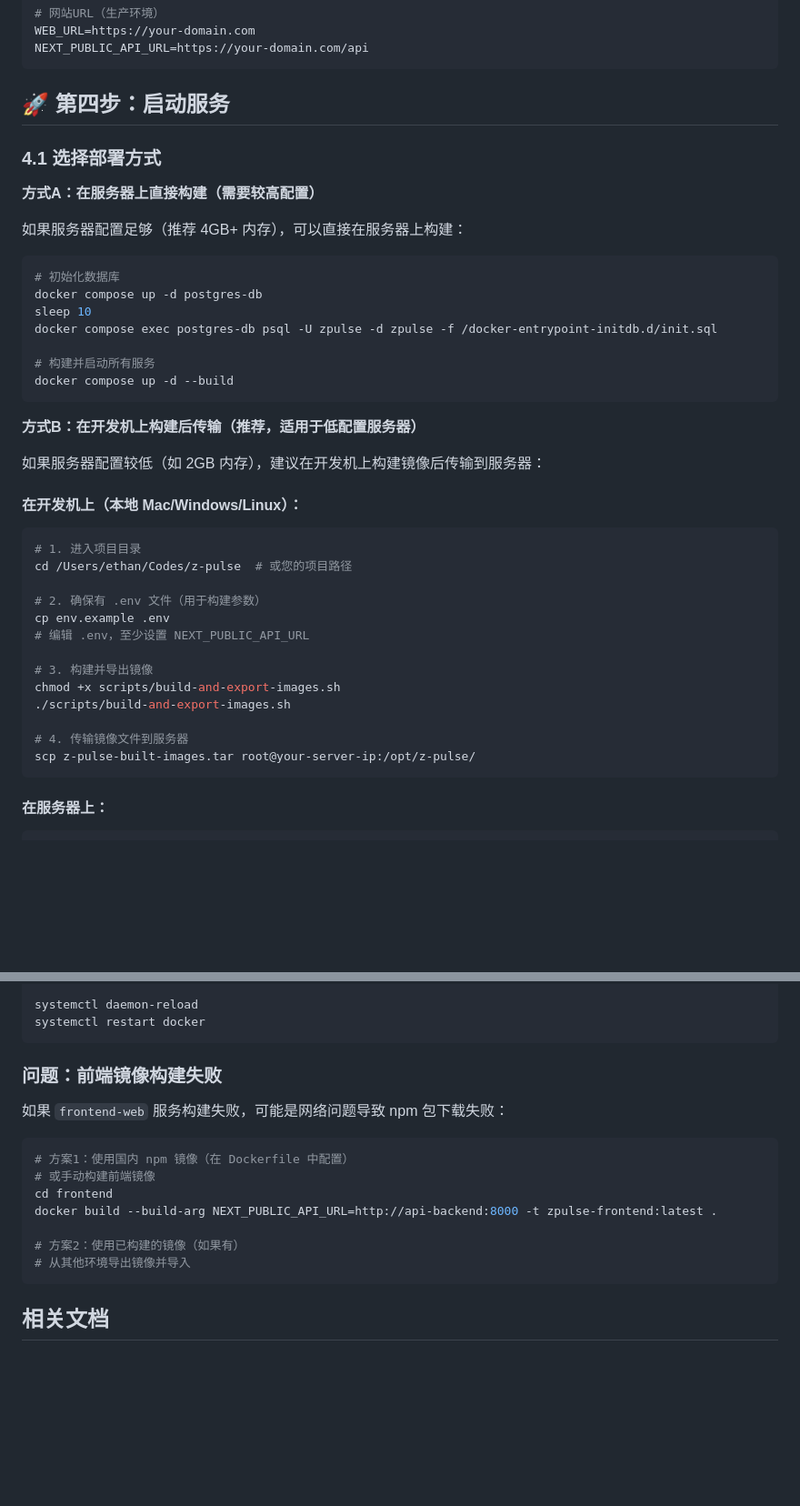
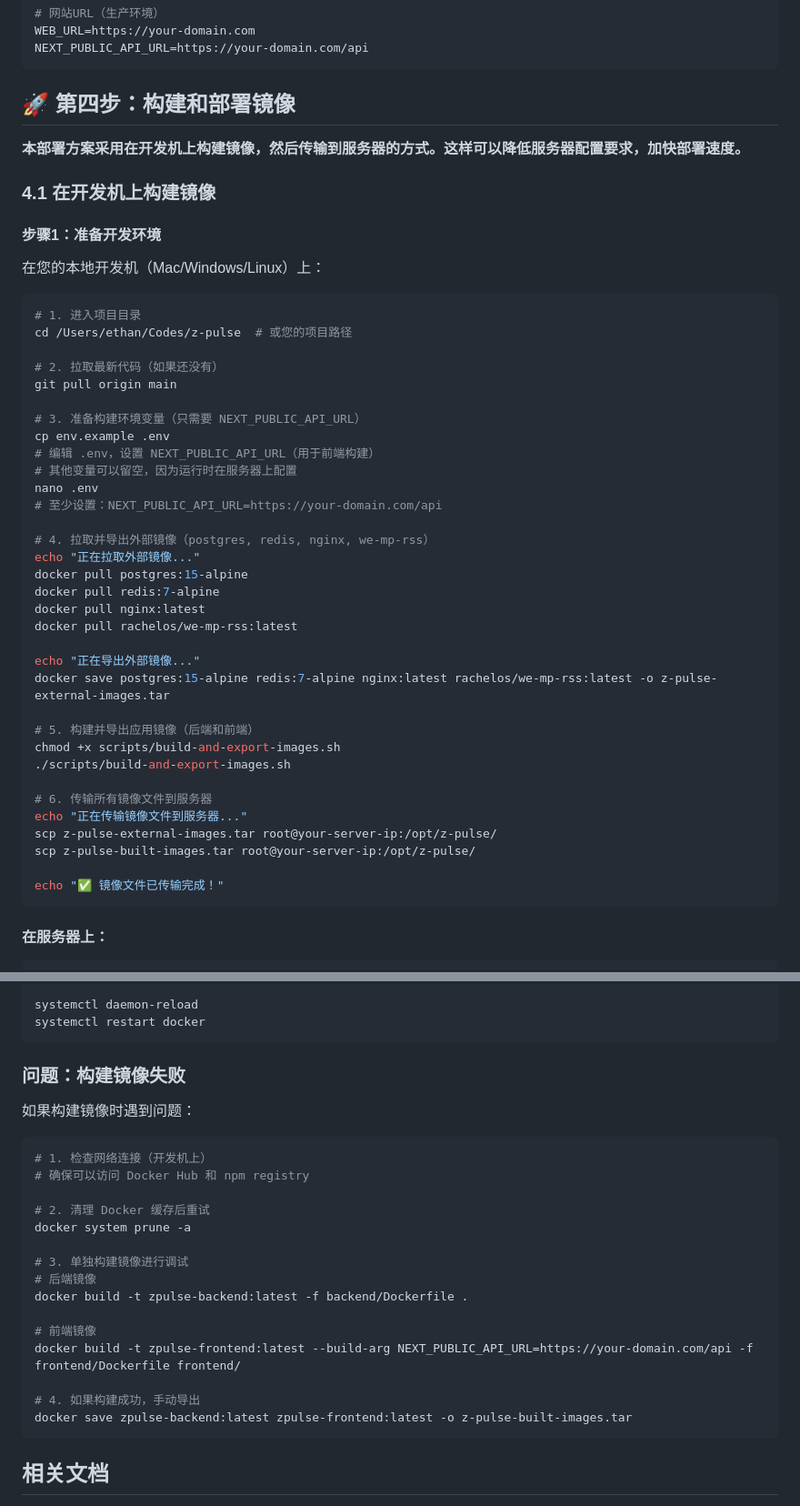
Before and after one commit to wang1st/z-pulse, a Markdown page: docs/deployment/aliyun.md, 2 parts joined by grey strips. Shown at 91% size. Rendered like a GitHub page; blank space fills up the shorter version.

````diff
--- a/docs/deployment/aliyun.md
+++ b/docs/deployment/aliyun.md
@@ -239,44 +241,50 @@ WEB_URL=https://your-domain.com
 NEXT_PUBLIC_API_URL=https://your-domain.com/api
 ```
 
-## 🚀 第四步：启动服务
+## 🚀 第四步：构建和部署镜像
 
-### 4.1 选择部署方式
+**本部署方案采用在开发机上构建镜像，然后传输到服务器的方式。这样可以降低服务器配置要求，加快部署速度。**
 
-**方式A：在服务器上直接构建（需要较高配置）**
+### 4.1 在开发机上构建镜像
 
-如果服务器配置足够（推荐 4GB+ 内存），可以直接在服务器上构建：
+#### 步骤1：准备开发环境
 
-```bash
-# 初始化数据库
-docker compose up -d postgres-db
-sleep 10
-docker compose exec postgres-db psql -U zpulse -d zpulse -f /docker-entrypoint-initdb.d/init.sql
-
-# 构建并启动所有服务
-docker compose up -d --build
-```
-
-**方式B：在开发机上构建后传输（推荐，适用于低配置服务器）**
-
-如果服务器配置较低（如 2GB 内存），建议在开发机上构建镜像后传输到服务器：
-
-#### 在开发机上（本地 Mac/Windows/Linux）：
+在您的本地开发机（Mac/Windows/Linux）上：
 
 ```bash
 # 1. 进入项目目录
 cd /Users/ethan/Codes/z-pulse  # 或您的项目路径
 
-# 2. 确保有 .env 文件（用于构建参数）
+# 2. 拉取最新代码（如果还没有）
+git pull origin main
+
+# 3. 准备构建环境变量（只需要 NEXT_PUBLIC_API_URL）
 cp env.example .env
-# 编辑 .env，至少设置 NEXT_PUBLIC_API_URL
+# 编辑 .env，设置 NEXT_PUBLIC_API_URL（用于前端构建）
+# 其他变量可以留空，因为运行时在服务器上配置
+nano .env
+# 至少设置：NEXT_PUBLIC_API_URL=https://your-domain.com/api
 
-# 3. 构建并导出镜像
+# 4. 拉取并导出外部镜像（postgres, redis, nginx, we-mp-rss）
+echo "正在拉取外部镜像..."
+docker pull postgres:15-alpine
+docker pull redis:7-alpine
+docker pull nginx:latest
+docker pull rachelos/we-mp-rss:latest
+
+echo "正在导出外部镜像..."
+docker save postgres:15-alpine redis:7-alpine nginx:latest rachelos/we-mp-rss:latest -o z-pulse-external-images.tar
+
+# 5. 构建并导出应用镜像（后端和前端）
 chmod +x scripts/build-and-export-images.sh
 ./scripts/build-and-export-images.sh
 
-# 4. 传输镜像文件到服务器
+# 6. 传输所有镜像文件到服务器
+echo "正在传输镜像文件到服务器..."
+scp z-pulse-external-images.tar root@your-server-ip:/opt/z-pulse/
 scp z-pulse-built-images.tar root@your-server-ip:/opt/z-pulse/
+
+echo "✅ 镜像文件已传输完成！"
 ```
 
 #### 在服务器上：
@@ -780,18 +791,26 @@ systemctl daemon-reload
 systemctl restart docker
 ```
 
-### 问题：前端镜像构建失败
+### 问题：构建镜像失败
 
-如果 `frontend-web` 服务构建失败，可能是网络问题导致 npm 包下载失败：
+如果构建镜像时遇到问题：
 
 ```bash
-# 方案1：使用国内 npm 镜像（在 Dockerfile 中配置）
-# 或手动构建前端镜像
-cd frontend
-docker build --build-arg NEXT_PUBLIC_API_URL=http://api-backend:8000 -t zpulse-frontend:latest .
+# 1. 检查网络连接（开发机上）
+# 确保可以访问 Docker Hub 和 npm registry
 
-# 方案2：使用已构建的镜像（如果有）
-# 从其他环境导出镜像并导入
+# 2. 清理 Docker 缓存后重试
+docker system prune -a
+
+# 3. 单独构建镜像进行调试
+# 后端镜像
+docker build -t zpulse-backend:latest -f backend/Dockerfile .
+
+# 前端镜像
+docker build -t zpulse-frontend:latest --build-arg NEXT_PUBLIC_API_URL=https://your-domain.com/api -f frontend/Dockerfile frontend/
+
+# 4. 如果构建成功，手动导出
+docker save zpulse-backend:latest zpulse-frontend:latest -o z-pulse-built-images.tar
 ```
 
 ## 相关文档
````
Also changed, not shown: other parts of docs/deployment/aliyun.md (+54 -49 lines).
